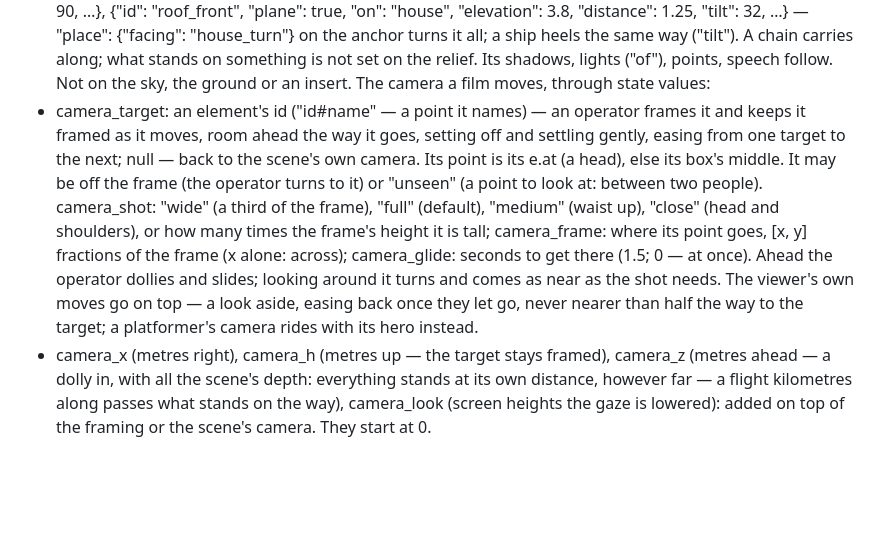
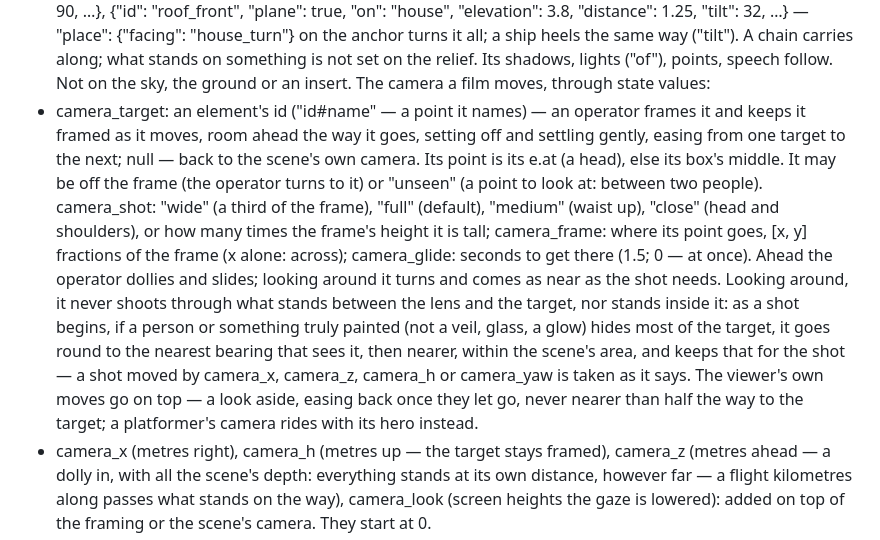
Before and after one commit to moood-me/docs, a Markdown page: scene-format.md, the part around the change. GitHub-like rendering; blank space fills up the shorter version.

Commit message:
docs as moood has them now

```diff
--- a/scene-format.md
+++ b/scene-format.md
@@ -116,7 +116,7 @@ Moving things — a scene can be a short film, the situation unfolding before th
   {"id": "house", "unseen": true, "across": -6, "distance": 12, "facing": 200}, {"id": "front", "on": "house", "facing": 180, …}, {"id": "side", "on": "house", "across": 3, "facing": 90, …}, {"id": "roof_front", "plane": true, "on": "house", "elevation": 3.8, "distance": 1.25, "tilt": 32, …}
   — "place": {"facing": "house_turn"} on the anchor turns it all; a ship heels the same way ("tilt"). A chain carries along; what stands on something is not set on the relief. Its shadows, lights ("of"), points, speech follow. Not on the sky, the ground or an insert.
   The camera a film moves, through state values:
-  - camera_target: an element's id ("id#name" — a point it names) — an operator frames it and keeps it framed as it moves, room ahead the way it goes, setting off and settling gently, easing from one target to the next; null — back to the scene's own camera. Its point is its e.at (a head), else its box's middle. It may be off the frame (the operator turns to it) or "unseen" (a point to look at: between two people). camera_shot: "wide" (a third of the frame), "full" (default), "medium" (waist up), "close" (head and shoulders), or how many times the frame's height it is tall; camera_frame: where its point goes, [x, y] fractions of the frame (x alone: across); camera_glide: seconds to get there (1.5; 0 — at once). Ahead the operator dollies and slides; looking around it turns and comes as near as the shot needs. The viewer's own moves go on top — a look aside, easing back once they let go, never nearer than half the way to the target; a platformer's camera rides with its hero instead.
+  - camera_target: an element's id ("id#name" — a point it names) — an operator frames it and keeps it framed as it moves, room ahead the way it goes, setting off and settling gently, easing from one target to the next; null — back to the scene's own camera. Its point is its e.at (a head), else its box's middle. It may be off the frame (the operator turns to it) or "unseen" (a point to look at: between two people). camera_shot: "wide" (a third of the frame), "full" (default), "medium" (waist up), "close" (head and shoulders), or how many times the frame's height it is tall; camera_frame: where its point goes, [x, y] fractions of the frame (x alone: across); camera_glide: seconds to get there (1.5; 0 — at once). Ahead the operator dollies and slides; looking around it turns and comes as near as the shot needs. Looking around, it never shoots through what stands between the lens and the target, nor stands inside it: as a shot begins, if a person or something truly painted (not a veil, glass, a glow) hides most of the target, it goes round to the nearest bearing that sees it, then nearer, within the scene's area, and keeps that for the shot — a shot moved by camera_x, camera_z, camera_h or camera_yaw is taken as it says. The viewer's own moves go on top — a look aside, easing back once they let go, never nearer than half the way to the target; a platformer's camera rides with its hero instead.
   - camera_x (metres right), camera_h (metres up — the target stays framed), camera_z (metres ahead — a dolly in, with all the scene's depth: everything stands at its own distance, however far — a flight kilometres along passes what stands on the way), camera_look (screen heights the gaze is lowered): added on top of the framing or the scene's camera. They start at 0.
   - The camera turned, degrees, on top of all that: camera_pitch (up; −75…75 — the lens shifted, as camera_look: what stands stays upright), camera_yaw (to the right, all the way round in any camera: a flight back the way it came looks ahead with 180 — looking ahead (walk, picture…) what stands in the world is seen truly from any side; what is painted on the stage from its front — the sky, the landscape layers — is a backdrop round the start at its bearing, as the sky looking around: turned, it goes aside and behind; behind it nothing is painted, the sky's edges carry on there, its right passing into its left — a scene to be seen all round paints its sky and its far land for around/roam), camera_roll (the camera tipped to the right, the horizon rising to the right: a banked turn, a Dutch angle — the whole picture turns, inserts too, and comes a little closer to fill its corners: 5° ≈ 15%). Move them with `over` like any number.
   - fade 0…1 — the frame fades to fade_color (black by default).
```
